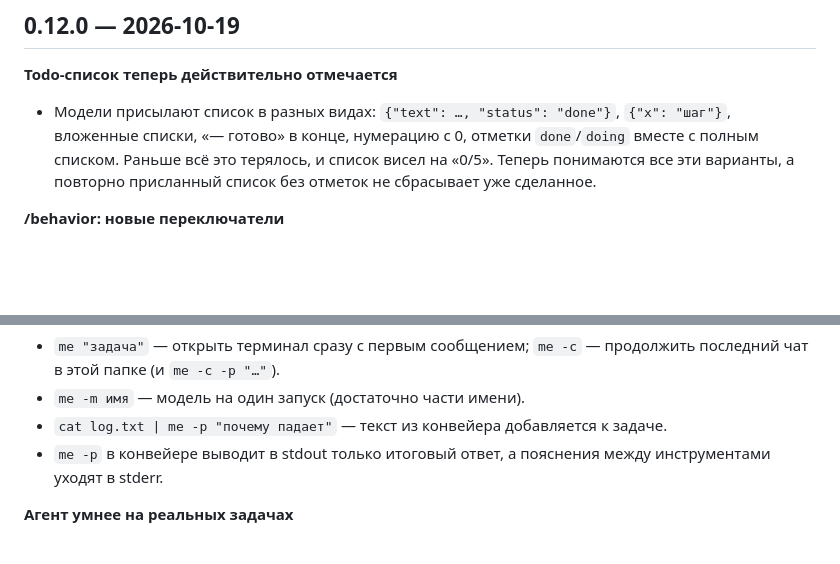
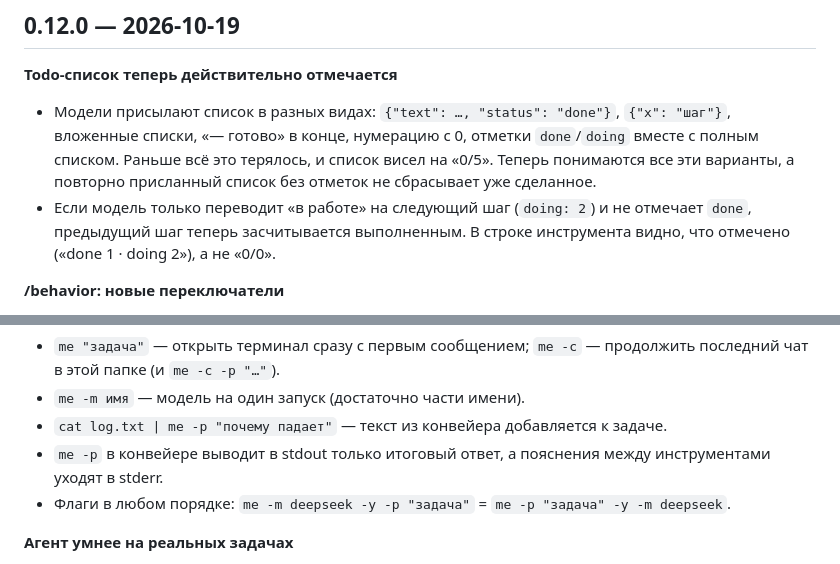
Before and after one commit to Gl1ch5/Me-agent, a Markdown page: CHANGELOG.md, 2 parts joined by grey strips. GitHub-like rendering; blank space fills up the shorter version.

Commit message:
changelog: todo doing-forward, flags in any order

```diff
--- a/CHANGELOG.md
+++ b/CHANGELOG.md
@@ -5,6 +5,7 @@
 ## 0.12.0 — 2026-10-19
 **Todo-список теперь действительно отмечается**
 - Модели присылают список в разных видах: `{"text": …, "status": "done"}`, `{"x": "шаг"}`, вложенные списки, «— готово» в конце, нумерацию с 0, отметки `done`/`doing` вместе с полным списком. Раньше всё это терялось, и список висел на «0/5». Теперь понимаются все эти варианты, а повторно присланный список без отметок не сбрасывает уже сделанное.
+- Если модель только переводит «в работе» на следующий шаг (`doing: 2`) и не отмечает `done`, предыдущий шаг теперь засчитывается выполненным. В строке инструмента видно, что отмечено («done 1 · doing 2»), а не «0/0».
 
 **/behavior: новые переключатели**
 - «меняет только то, что нужно для задачи» — без рефакторинга и «улучшений» кода, о котором не просили.
@@ -24,6 +25,7 @@
 - `me -m имя` — модель на один запуск (достаточно части имени).
 - `cat log.txt | me -p "почему падает"` — текст из конвейера добавляется к задаче.
 - `me -p` в конвейере выводит в stdout только итоговый ответ, а пояснения между инструментами уходят в stderr.
+- Флаги в любом порядке: `me -m deepseek -y -p "задача"` = `me -p "задача" -y -m deepseek`.
 
 **Агент умнее на реальных задачах**
 - «Сделай как X» — агент сохраняет жанр, механику и управление X (клон Hill Climb больше не превращается в кольцевые гонки).
```
